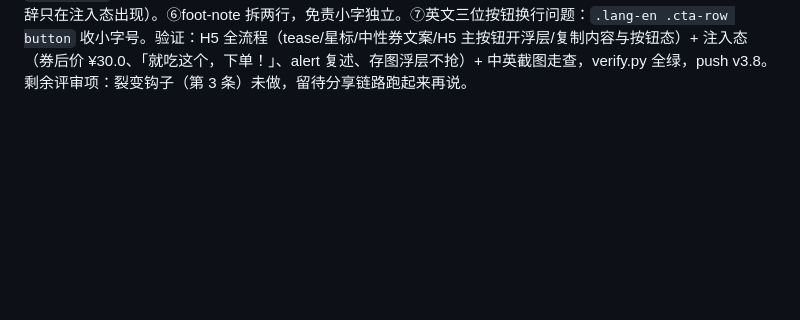
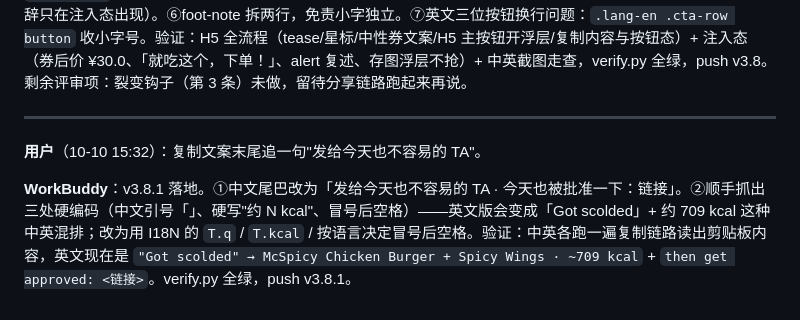
Before and after one commit to pakco77/mctrack, a Markdown page: workbuddy.md, the part around the change. Drawn GitHub-style; blank space fills up the shorter version.

Commit message:
日志：v3.8.1 分享钩子句

```diff
--- a/workbuddy.md
+++ b/workbuddy.md
@@ -99,3 +99,9 @@
 **用户**（10-10 15:05）：开工（指评审反馈 1→2→6→5 顺序）。
 
 **WorkBuddy**：v3.8 转化与体验四改 + 两个顺手项。①Star 前置：批准书 CTA 行下加 `.star-nudge`「被说中了？给麦麦点颗星 ⭐」（en: Felt seen? Give McD a star ⭐）——把唯一的转化动作放到盖章揭晓的情绪峰值，不再只埋在抽屉底部。②一键复制分享文案：存图浮层加「复制分享文案」，clipboard API + execCommand 双通道兜底，复制内容 = 开头一句 + 事由 + 餐品/热量 + 麦麦处方 + 落地链接，按完变「已复制，发群去吧 ✓」+ 冒泡音。③H5 断头路：`orderBtn` 按模式分叉——真实菜单（WorkBuddy 注入）保留「就吃这个，下单！」→ 复述提示；纯 H5 改成「存图，去麦当劳点这个」，点了直接打开存图浮层（能带走的动作），不再空弹窗。④金章 tease：提交按钮下加一行「麦麦偶尔心情好，会盖金章 · 今天看运气」，制造期待。⑤券文案中性化：演示态 `couponDemo` 从「在 WorkBuddy 里用…」改为「拿上这张批准书，去麦当劳 App 领券点餐」（WorkBuddy 专属措辞只在注入态出现）。⑥foot-note 拆两行，免责小字独立。⑦英文三位按钮换行问题：`.lang-en .cta-row button` 收小字号。验证：H5 全流程（tease/星标/中性券文案/H5 主按钮开浮层/复制内容与按钮态）+ 注入态（券后价 ¥30.0、「就吃这个，下单！」、alert 复述、存图浮层不抢）+ 中英截图走查，verify.py 全绿，push v3.8。剩余评审项：裂变钩子（第 3 条）未做，留待分享链路跑起来再说。
+
+---
+
+**用户**（10-10 15:32）：复制文案末尾追一句"发给今天也不容易的 TA"。
+
+**WorkBuddy**：v3.8.1 落地。①中文尾巴改为「发给今天也不容易的 TA · 今天也被批准一下：链接」。②顺手抓出三处硬编码（中文引号「」、硬写"约 N kcal"、冒号后空格）——英文版会变成「Got scolded」+ 约 709 kcal 这种中英混排；改为用 I18N 的 `T.q` / `T.kcal` / 按语言决定冒号后空格。验证：中英各跑一遍复制链路读出剪贴板内容，英文现在是 `"Got scolded" → McSpicy Chicken Burger + Spicy Wings · ~709 kcal` + `then get approved: <链接>`。verify.py 全绿，push v3.8.1。
```
